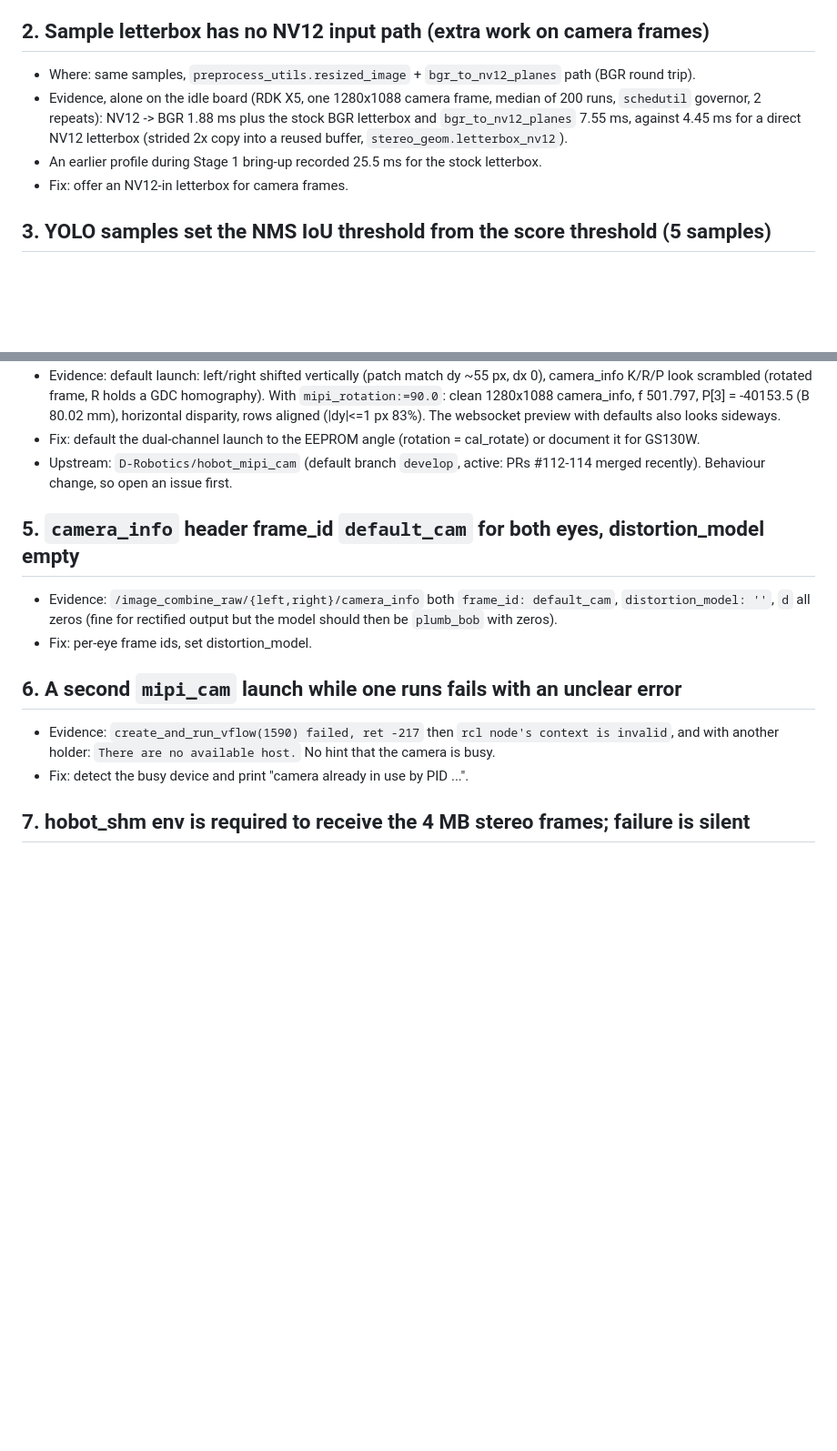
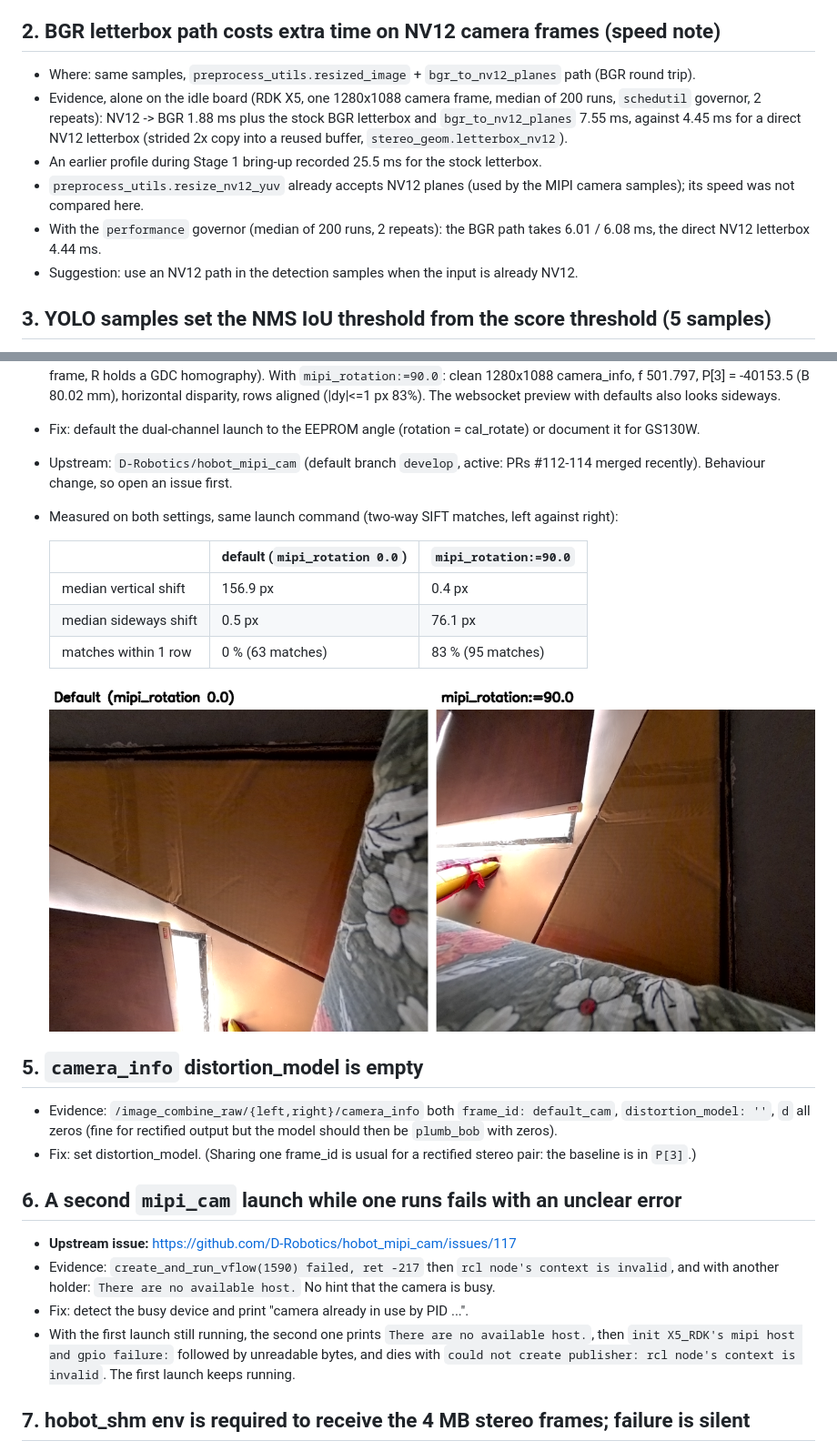
Before and after one commit to omgajjar1976/rdk-x5-parallax, a Markdown page: UPSTREAM_ISSUES.md, 2 parts joined by grey strips. Shown at 91% size. Rendered like a GitHub page; pictures changed too: docs/images/upstream/issue115_default_vs_90.png (added); blank space fills up the shorter version.

Commit message:
Upstream notes: GS130W rotation before/after data and image, second-launch issue link, correct the NV12 and camera_info entries

```diff
--- a/UPSTREAM_ISSUES.md
+++ b/UPSTREAM_ISSUES.md
@@ -16,13 +16,17 @@ camera: RDK Stereo Camera GS130W. Found 2026-11-25/26. Each entry: what, evidenc
 - Upstream: `D-Robotics/x5-hobot-sp-samples`, `debian/app/pydev_demo/utils/postprocess_utils.py` line 186, still present on `main` (checked 2026-11-26).
   `D-Robotics/rdk_model_zoo` `utils/py_utils/quantization.py` already compares by name (`"SCALE"`), so that is the reference fix.
 
-## 2. Sample letterbox has no NV12 input path (extra work on camera frames)
+## 2. BGR letterbox path costs extra time on NV12 camera frames (speed note)
 - Where: same samples, `preprocess_utils.resized_image` + `bgr_to_nv12_planes` path (BGR round trip).
 - Evidence, alone on the idle board (RDK X5, one 1280x1088 camera frame, median of 200 runs, `schedutil` governor, 2 repeats):
   NV12 -> BGR 1.88 ms plus the stock BGR letterbox and `bgr_to_nv12_planes` 7.55 ms, against 4.45 ms for a direct
   NV12 letterbox (strided 2x copy into a reused buffer, `stereo_geom.letterbox_nv12`).
 - An earlier profile during Stage 1 bring-up recorded 25.5 ms for the stock letterbox.
-- Fix: offer an NV12-in letterbox for camera frames.
+- `preprocess_utils.resize_nv12_yuv` already accepts NV12 planes (used by the MIPI camera samples); its speed was not
+  compared here.
+- With the `performance` governor (median of 200 runs, 2 repeats): the BGR path takes 6.01 / 6.08 ms, the direct NV12
+  letterbox 4.44 ms.
+- Suggestion: use an NV12 path in the detection samples when the input is already NV12.
 
 ## 3. YOLO samples set the NMS IoU threshold from the score threshold (5 samples)
 - **Upstream PR:** https://github.com/D-Robotics/x5-hobot-sp-samples/pull/22
@@ -41,16 +45,29 @@ camera: RDK Stereo Camera GS130W. Found 2026-11-25/26. Each entry: what, evidenc
   The websocket preview with defaults also looks sideways.
 - Fix: default the dual-channel launch to the EEPROM angle (rotation = cal_rotate) or document it for GS130W.
 - Upstream: `D-Robotics/hobot_mipi_cam` (default branch `develop`, active: PRs #112-114 merged recently). Behaviour change, so open an issue first.
+- Measured on both settings, same launch command (two-way SIFT matches, left against right):
 
-## 5. `camera_info` header frame_id `default_cam` for both eyes, distortion_model empty
+  | | default (`mipi_rotation 0.0`) | `mipi_rotation:=90.0` |
+  |---|---|---|
+  | median vertical shift | 156.9 px | 0.4 px |
+  | median sideways shift | 0.5 px | 76.1 px |
+  | matches within 1 row | 0 % (63 matches) | 83 % (95 matches) |
+
+  ![Left image with the default setting and with mipi_rotation 90](docs/images/upstream/issue115_default_vs_90.png)
+
+## 5. `camera_info` distortion_model is empty
 - Evidence: `/image_combine_raw/{left,right}/camera_info` both `frame_id: default_cam`, `distortion_model: ''`,
   `d` all zeros (fine for rectified output but the model should then be `plumb_bob` with zeros).
-- Fix: per-eye frame ids, set distortion_model.
+- Fix: set distortion_model. (Sharing one frame_id is usual for a rectified stereo pair: the baseline is in `P[3]`.)
 
 ## 6. A second `mipi_cam` launch while one runs fails with an unclear error
+- **Upstream issue:** https://github.com/D-Robotics/hobot_mipi_cam/issues/117
 - Evidence: `create_and_run_vflow(1590) failed, ret -217` then `rcl node's context is invalid`,
   and with another holder: `There are no available host.` No hint that the camera is busy.
 - Fix: detect the busy device and print "camera already in use by PID ...".
+- With the first launch still running, the second one prints `There are no available host.`, then
+  `init X5_RDK's mipi host and gpio failure:` followed by unreadable bytes, and dies with
+  `could not create publisher: rcl node's context is invalid`. The first launch keeps running.
 
 ## 7. hobot_shm env is required to receive the 4 MB stereo frames; failure is silent
 - Evidence: a Python subscriber started outside the launch (no `FASTRTPS_DEFAULT_PROFILES_FILE`
```
